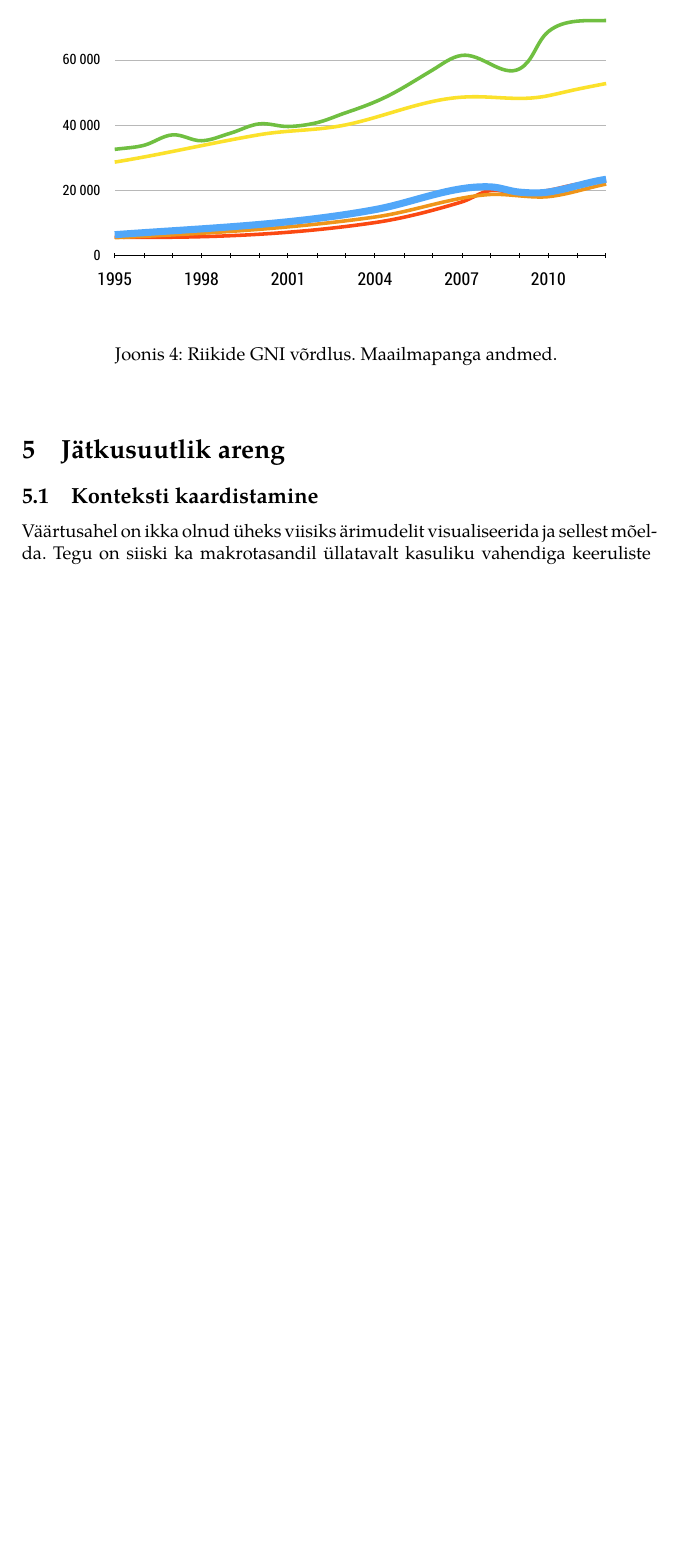
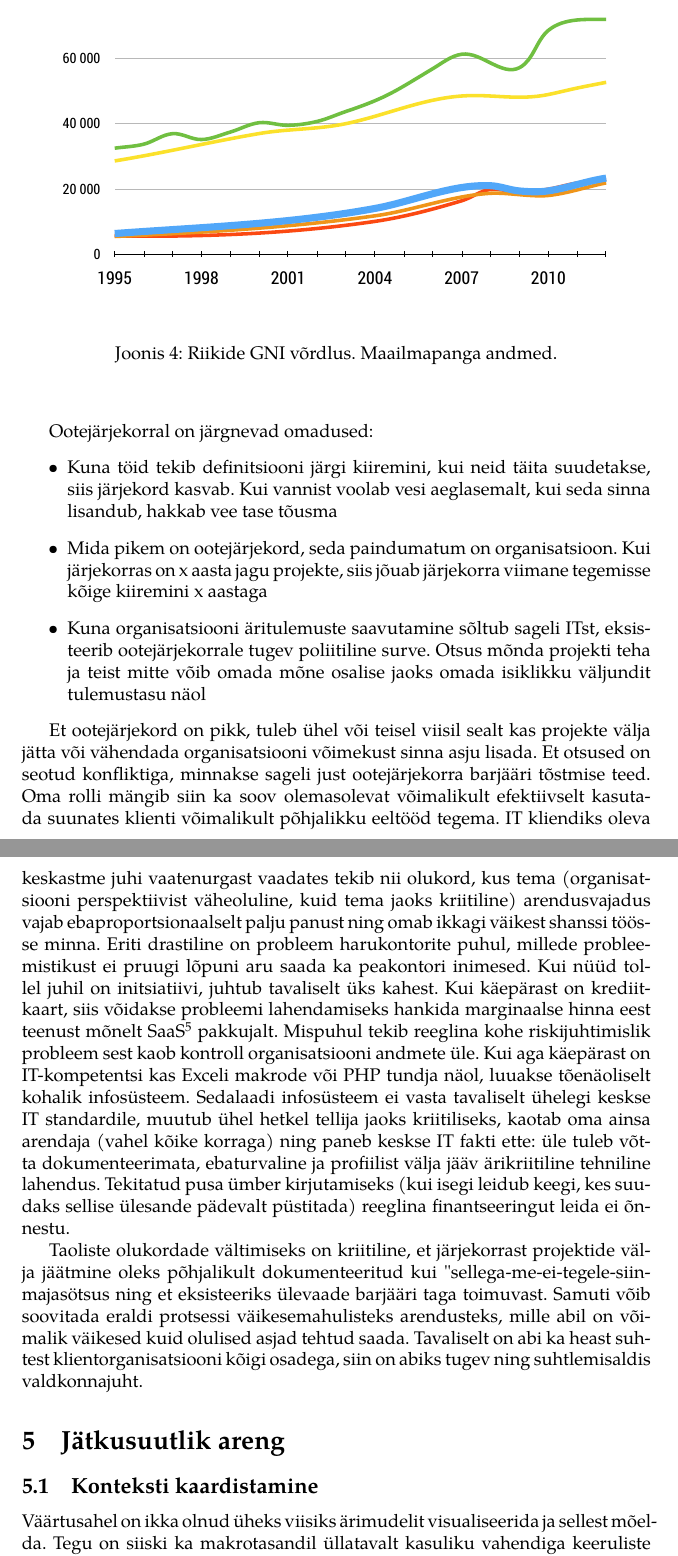
Before and after one commit to andreskytt/it_strateegia, a LaTeX document (slides_remarks_bibliography.tex): part of page 10 of 16 before the commit and two parts of pages 11 and 12 of 18 after it, the two joined at a grey line, cut so that both start at the same text, the shorter picture padded with empty space. Compiled offline with pdfLaTeX.

Commit message:
Teise kontakti märkmed arvesse võetud: ootejärjekorra juhtimine, tehniline võlg jne.

```diff
--- a/slides_remarks_bibliography.tex
+++ b/slides_remarks_bibliography.tex
@@ -225,6 +231,19 @@ Suurepärane näide organisatsiooni kiirendamisest on Singapur. Joonisel \ref{fi
 	\end{center}
 \end{figure}
 
+\subsubsection{Arenduse ootejärjekorra juhtimine}
+Infotehnoloogia on tavaliselt põimunud sügavale organisatsiooni protsessidesse. Samuti on IT peamine protsesside efektiivistamise vahend. Järelikult on igas organisatsioonis suur hulk erinevaid arendusvajadusi. Samas on ressursid alati piiratud\footnote{Rangelt võttes võib probleemiks olla ka võimekus ressursside omavaheline vahetus. Näiteks on suurettevõtetes või avalikus sektoris tihti piiratud täistööajaga töötajate hulk, samuti võib saadaolev finantseering olla seotud pirangutega (selle kulutamine teatud riigis või teatud tegevusteks)} ning seega ületab organisatsiooni arendusvajadus reeglina IT-organisatsiooni võimekust seda vajadust täita\footnote{Vt. ka lõik \ref{sec:kulud} organisatsiooni võimekuse arengu kohta}. Järelikult kerkib küsimus tööülesannete järjestamisest. Mis järjekorras töid ette võtta?
+
+Ootejärjekorral on järgnevad omadused:
+\begin{itemize}
+	\item Kuna töid tekib definitsiooni järgi kiiremini, kui neid täita suudetakse, siis järjekord kasvab. Kui vannist voolab vesi aeglasemalt, kui seda sinna lisandub, hakkab vee tase tõusma
+	\item Mida pikem on ootejärjekord, seda paindumatum on organisatsioon. Kui järjekorras on x aasta jagu projekte, siis jõuab järjekorra viimane tegemisse kõige kiiremini x aastaga
+	\item Kuna organisatsiooni äritulemuste saavutamine sõltub sageli ITst, eksisteerib ootejärjekorrale tugev poliitiline surve. Otsus mõnda projekti teha ja teist mitte võib omada mõne osalise jaoks omada isiklikku väljundit tulemustasu näol
+\end{itemize}
+
+Et ootejärjekord on pikk, tuleb ühel või teisel viisil sealt kas projekte välja jätta või vähendada organisatsiooni võimekust sinna asju lisada. Et otsused on seotud konfliktiga, minnakse sageli just ootejärjekorra barjääri tõstmise teed. Oma rolli mängib siin ka soov olemasolevat võimalikult efektiivselt kasutada suunates klienti võimalikult põhjalikku eeltööd tegema. IT kliendiks oleva keskastme juhi vaatenurgast vaadates tekib nii olukord, kus tema (organisatsiooni perspektiivist väheoluline, kuid tema jaoks kriitiline) arendusvajadus vajab ebaproportsionaalselt palju panust ning omab ikkagi väikest shanssi töösse minna. Eriti drastiline on probleem harukontorite puhul, millede probleemistikust ei pruugi lõpuni aru saada ka peakontori inimesed. Kui nüüd tollel juhil on initsiatiivi, juhtub tavaliselt üks kahest. Kui käepärast on krediitkaart, siis võidakse probleemi lahendamiseks hankida marginaalse hinna eest teenust mõnelt SaaS\footnote{\emph{Software as a Service} tarkvara kui teenus. Lahendus, kus tarkvara hallatakse keskselt ning lõppkasutaja maksab teenuse eest perioodiliselt proportsionaalselt teenuse kasutamisega} pakkujalt. Mispuhul tekib reeglina kohe riskijuhtimislik probleem sest kaob kontroll organisatsiooni andmete üle. Kui aga käepärast on IT-kompetentsi kas Exceli makrode või PHP tundja näol, luuakse tõenäoliselt kohalik infosüsteem. Sedalaadi infosüsteem ei vasta tavaliselt ühelegi keskse IT standardile, muutub ühel hetkel tellija jaoks kriitiliseks, kaotab oma ainsa arendaja (vahel kõike korraga) ning paneb keskse IT fakti ette: üle tuleb võtta dokumenteerimata, ebaturvaline ja profiilist välja jääv ärikriitiline tehniline lahendus. Tekitatud pusa ümber kirjutamiseks (kui isegi leidub keegi, kes suudaks sellise ülesande pädevalt püstitada) reeglina finantseeringut leida ei õnnestu.
+
+Taoliste olukordade vältimiseks on kriitiline, et järjekorrast projektide välja jäätmine oleks põhjalikult dokumenteeritud kui "sellega-me-ei-tegele-siin-majas" otsus ning et eksisteeriks ülevaade barjääri taga toimuvast. Samuti võib soovitada eraldi protsessi väikesemahulisteks arendusteks, mille abil on võimalik väikesed kuid olulised asjad tehtud saada. Tavaliselt on abi ka heast suhtest klientorganisatsiooni kõigi osadega, siin on abiks tugev ning suhtlemisaldis valdkonnajuht.
 
 \section{Jätkusuutlik areng}
 \subsection{Konteksti kaardistamine}
```
Also changed, not shown: slides_remarks_bibliography.tex (6 more changed lines).
